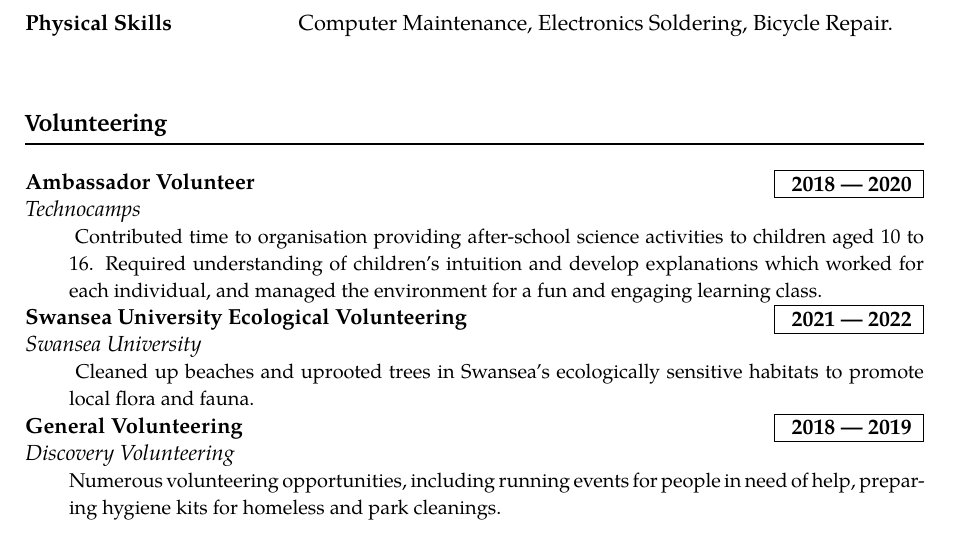
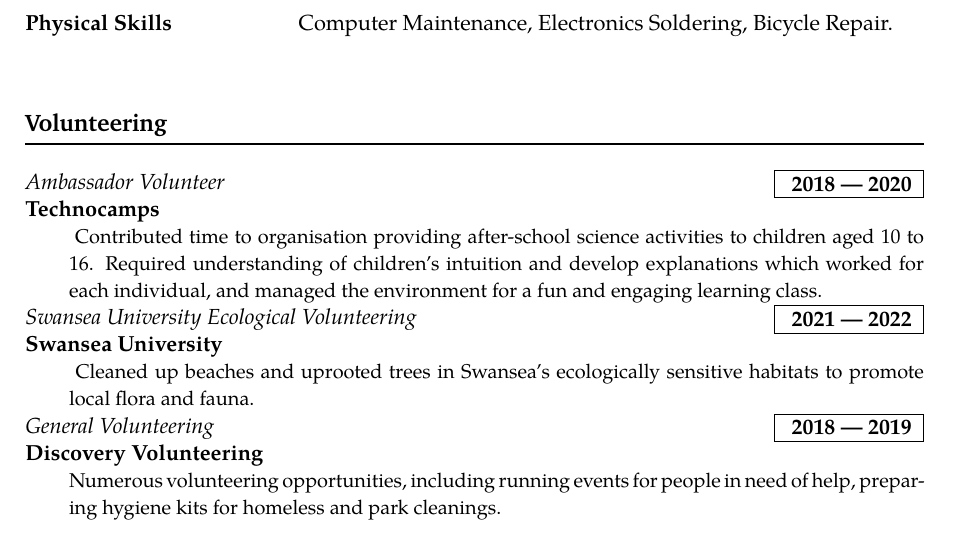
Before and after one commit to mrontio/cv, a LaTeX document (latex/main.tex, which reads latex/macros.tex): part of page 2 of 2, cut so that both start at the same text. Compiled offline with pdfLaTeX.

Commit message:
volunteering boldening should be similar to work

```diff
--- a/latex/macros.tex
+++ b/latex/macros.tex
@@ -71,14 +71,14 @@
 }
 
 \newcommand{\volunteering}[4] {
-    \noindent \textbf{#1}
+    \noindent \textit{#1}
     \hfill
     \framebox {
     \parbox{6em} {
         \centering\textbf{#2}
     }}
     \par
-    \noindent \textit {#3} \par
+    \noindent \textbf {#3} \par
     \noindent\hangindent=2em\hangafter=0 \small #4
     \normalsize \par
 }
```
